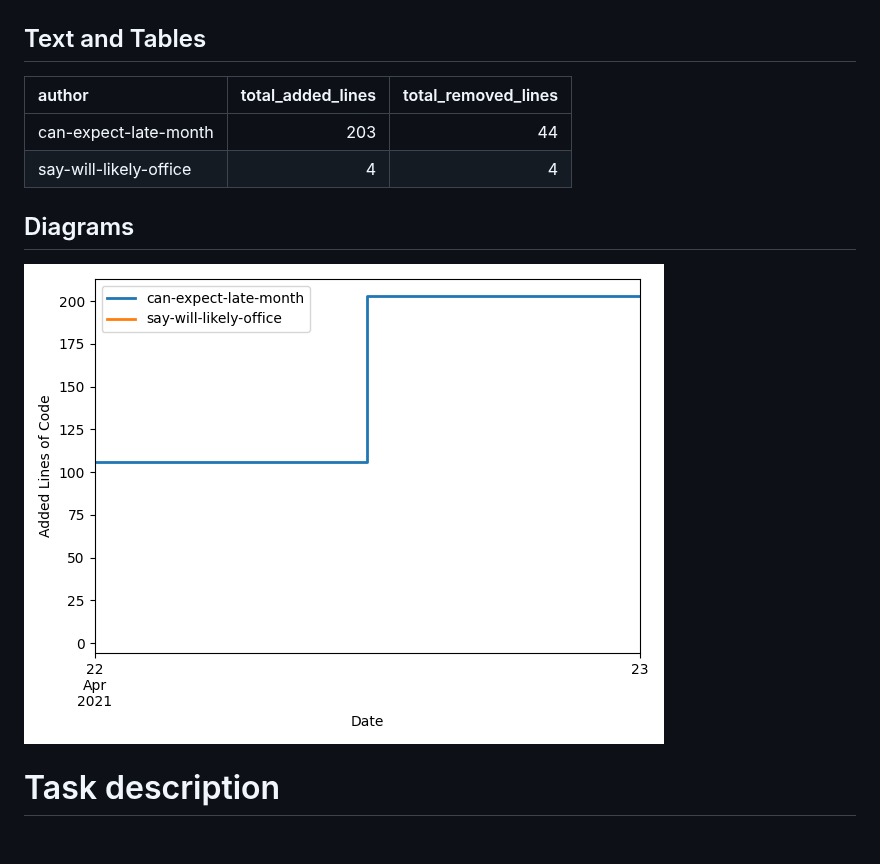
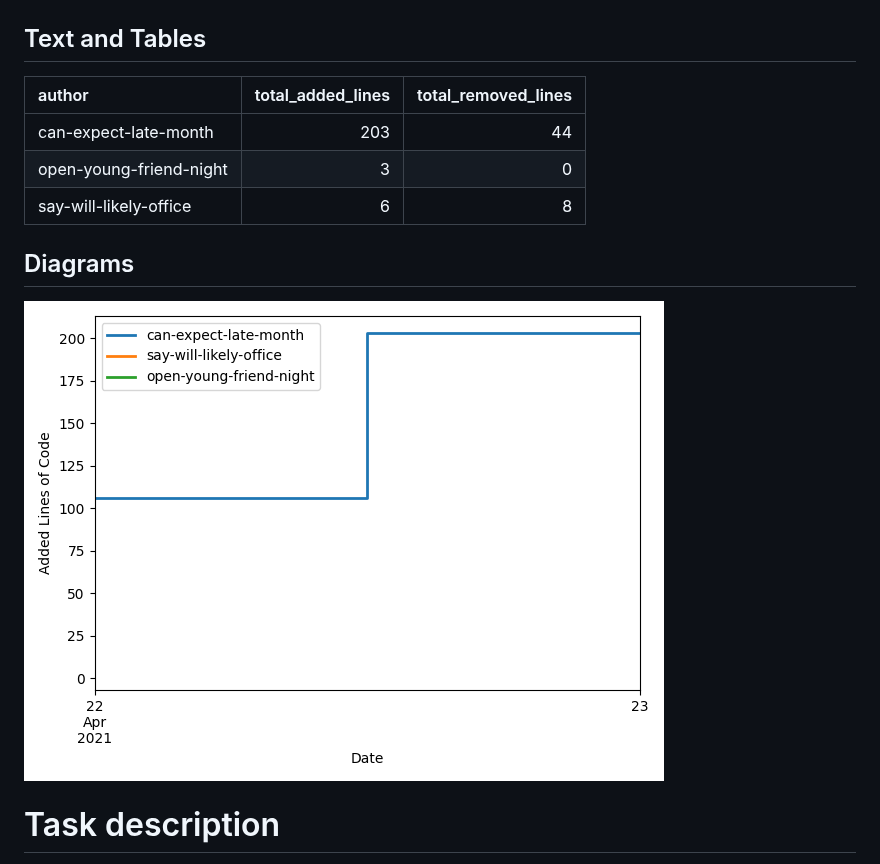
Before and after one commit to SebastianZug/test_contributer_feedback, a Markdown page: README.md, the part around the change. Drawn GitHub-style; pictures changed too: statistics/AddedlinesOfCode.png; blank space fills up the shorter version.

Commit message:
Add new statistics

```diff
--- a/README.md
+++ b/README.md
@@ -12,10 +12,11 @@
 | Zahl der offenen Pull Requests | ![GitHub pull requests](https://img.shields.io/github/issues-pr-raw/SebastianZug/test_contributor_feedback)|
 
 ## Text and Tables
-| author                 |   total_added_lines |   total_removed_lines |
-|:-----------------------|--------------------:|----------------------:|
-| can-expect-late-month  |                 203 |                    44 |
-| say-will-likely-office |                   4 |                     4 |
+| author                  |   total_added_lines |   total_removed_lines |
+|:------------------------|--------------------:|----------------------:|
+| can-expect-late-month   |                 203 |                    44 |
+| open-young-friend-night |                   3 |                     0 |
+| say-will-likely-office  |                   6 |                     8 |
 ## Diagrams
 
 ![Bild](./statistics/AddedlinesOfCode.png)
```
